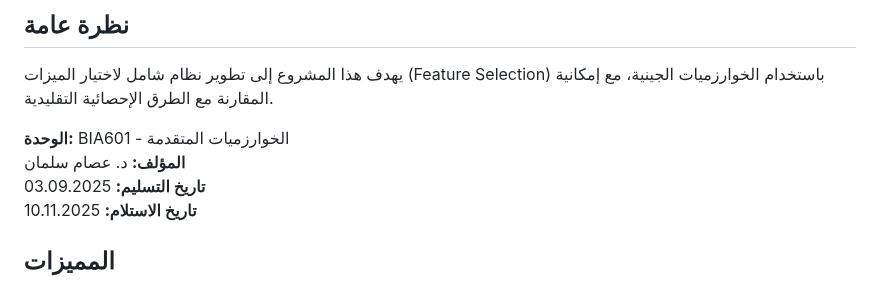
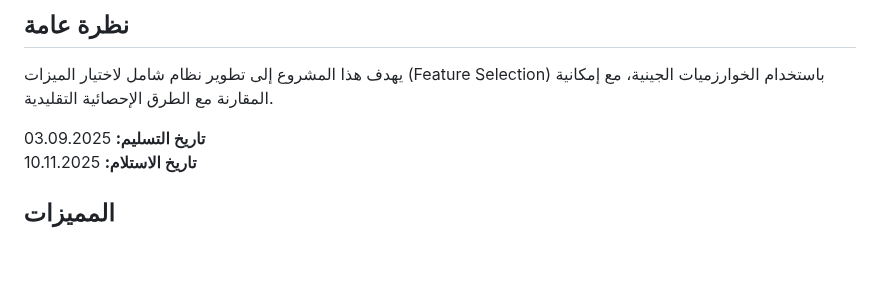
Before and after one commit to Jumanda/BIA601, a Markdown page: README.md, the part around the change. Drawn GitHub-style; blank space fills up the shorter version.

Commit message:
Update project overview and delivery dates
Removed author information and adjusted delivery dates.

```diff
--- a/README.md
+++ b/README.md
@@ -4,8 +4,6 @@
 
 يهدف هذا المشروع إلى تطوير نظام شامل لاختيار الميزات (Feature Selection) باستخدام الخوارزميات الجينية، مع إمكانية المقارنة مع الطرق الإحصائية التقليدية.
 
-**الوحدة:** BIA601 - الخوارزميات المتقدمة
-**المؤلف:** د. عصام سلمان
 **تاريخ التسليم:** 03.09.2025
 **تاريخ الاستلام:** 10.11.2025
 
```
